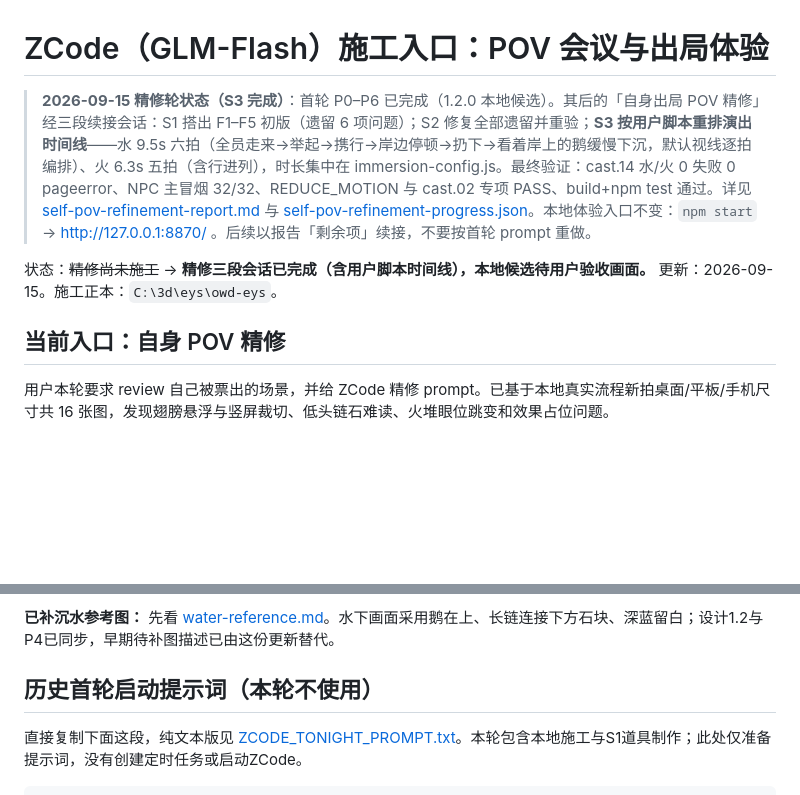
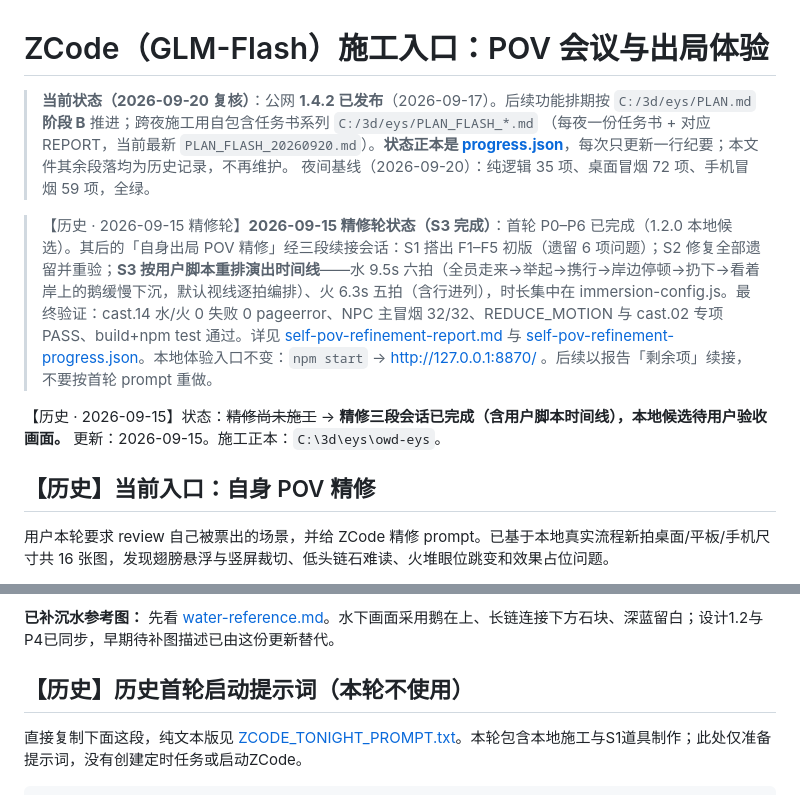
Before and after one commit to onewonderjapan/owd-eys, a Markdown page: docs/immersion/START_HERE.md, 2 parts joined by grey strips. Drawn GitHub-style; blank space fills up the shorter version.

```diff
--- a/docs/immersion/START_HERE.md
+++ b/docs/immersion/START_HERE.md
@@ -1,10 +1,16 @@
 # ZCode（GLM-Flash）施工入口：POV 会议与出局体验
 
-> **2026-09-15 精修轮状态（S3 完成）**：首轮 P0–P6 已完成（1.2.0 本地候选）。其后的「自身出局 POV 精修」经三段续接会话：S1 搭出 F1–F5 初版（遗留 6 项问题）；S2 修复全部遗留并重验；**S3 按用户脚本重排演出时间线**——水 9.5s 六拍（全员走来→举起→携行→岸边停顿→扔下→看着岸上的鹅缓慢下沉，默认视线逐拍编排）、火 6.3s 五拍（含行进列），时长集中在 immersion-config.js。最终验证：cast.14 水/火 0 失败 0 pageerror、NPC 主冒烟 32/32、REDUCE_MOTION 与 cast.02 专项 PASS、build+npm test 通过。详见 [self-pov-refinement-report.md](self-pov-refinement-report.md) 与 [self-pov-refinement-progress.json](self-pov-refinement-progress.json)。本地体验入口不变：`npm start` → http://127.0.0.1:8870/ 。后续以报告「剩余项」续接，不要按首轮 prompt 重做。
+> **当前状态（2026-09-20 复核）**：公网 **1.4.2 已发布**（2026-09-17）。后续功能排期按
+> `C:/3d/eys/PLAN.md` **阶段 B** 推进；跨夜施工用自包含任务书系列 `C:/3d/eys/PLAN_FLASH_*.md`
+> （每夜一份任务书 + 对应 REPORT，当前最新 `PLAN_FLASH_20260920.md`）。**状态正本是
+> [progress.json](progress.json)**，每次只更新一行纪要；本文件其余段落均为历史记录，不再维护。
+> 夜间基线（2026-09-20）：纯逻辑 35 项、桌面冒烟 72 项、手机冒烟 59 项，全绿。
 
-状态：~~精修尚未施工~~ → **精修三段会话已完成（含用户脚本时间线），本地候选待用户验收画面。** 更新：2026-09-15。施工正本：`C:\3d\eys\owd-eys`。
+> 【历史 · 2026-09-15 精修轮】**2026-09-15 精修轮状态（S3 完成）**：首轮 P0–P6 已完成（1.2.0 本地候选）。其后的「自身出局 POV 精修」经三段续接会话：S1 搭出 F1–F5 初版（遗留 6 项问题）；S2 修复全部遗留并重验；**S3 按用户脚本重排演出时间线**——水 9.5s 六拍（全员走来→举起→携行→岸边停顿→扔下→看着岸上的鹅缓慢下沉，默认视线逐拍编排）、火 6.3s 五拍（含行进列），时长集中在 immersion-config.js。最终验证：cast.14 水/火 0 失败 0 pageerror、NPC 主冒烟 32/32、REDUCE_MOTION 与 cast.02 专项 PASS、build+npm test 通过。详见 [self-pov-refinement-report.md](self-pov-refinement-report.md) 与 [self-pov-refinement-progress.json](self-pov-refinement-progress.json)。本地体验入口不变：`npm start` → http://127.0.0.1:8870/ 。后续以报告「剩余项」续接，不要按首轮 prompt 重做。
 
-## 当前入口：自身 POV 精修
+【历史 · 2026-09-15】状态：~~精修尚未施工~~ → **精修三段会话已完成（含用户脚本时间线），本地候选待用户验收画面。** 更新：2026-09-15。施工正本：`C:\3d\eys\owd-eys`。
+
+## 【历史】当前入口：自身 POV 精修
 
 用户本轮要求 review 自己被票出的场景，并给 ZCode 精修 prompt。已基于本地真实流程新拍桌面/平板/手机尺寸共 16 张图，发现翅膀悬浮与竖屏裁切、低头链石难读、火堆眼位跳变和效果占位问题。
 
@@ -17,7 +23,7 @@
 
 **已补沉水参考图：** 先看 [water-reference.md](water-reference.md)。水下画面采用鹅在上、长链连接下方石块、深蓝留白；设计1.2与P4已同步，早期待补图描述已由这份更新替代。
 
-## 历史首轮启动提示词（本轮不使用）
+## 【历史】历史首轮启动提示词（本轮不使用）
 
 直接复制下面这段，纯文本版见 [ZCODE_TONIGHT_PROMPT.txt](ZCODE_TONIGHT_PROMPT.txt)。本轮包含本地施工与S1道具制作；此处仅准备提示词，没有创建定时任务或启动ZCode。
 
```
Also changed, not shown: README.md (+7 -3 lines).
